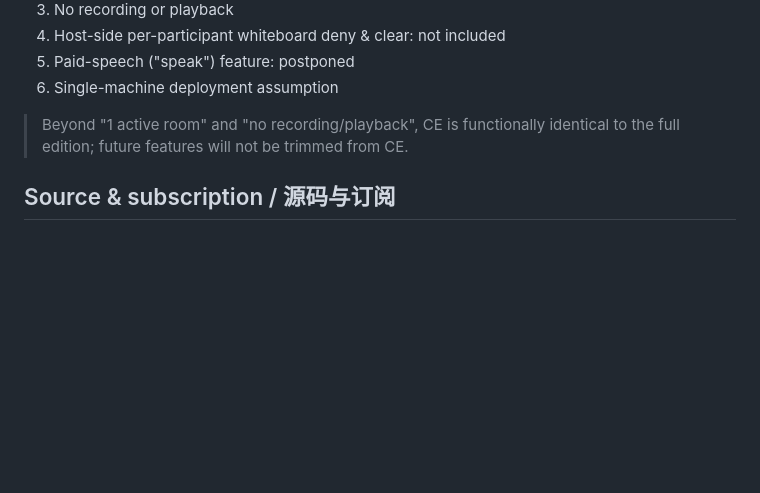
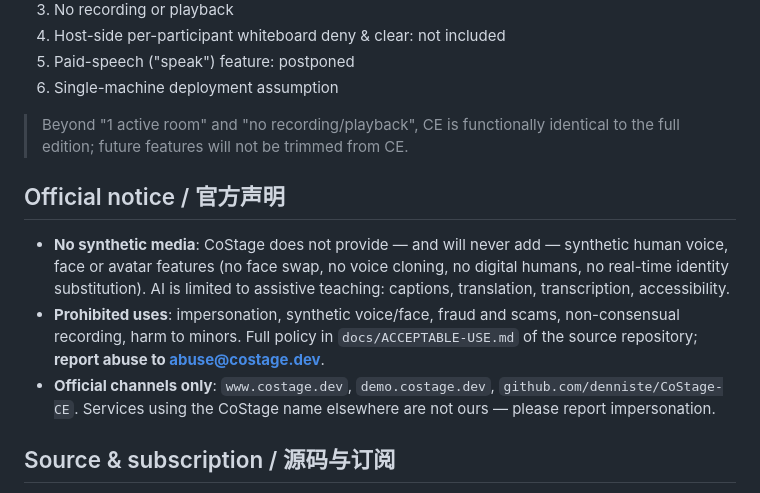
Before and after one commit to denniste/CoStage-CE, a Markdown page: README.md, the part around the change. GitHub-like rendering; blank space fills up the shorter version.

Commit message:
docs(policy): 官方声明 —— 不提供合成媒体功能、禁止冒充/合成/诈骗、官方渠道唯一、举报入口

```diff
--- a/README.md
+++ b/README.md
@@ -57,6 +57,16 @@ unlimited viewers — self-hosted on a single Linux box.
 > Beyond "1 active room" and "no recording/playback", CE is functionally identical to
 > the full edition; future features will not be trimmed from CE.
 
+## Official notice / 官方声明
+
+- **No synthetic media**: CoStage does not provide — and will never add — synthetic human voice, face or avatar
+  features (no face swap, no voice cloning, no digital humans, no real-time identity substitution). AI is limited
+  to assistive teaching: captions, translation, transcription, accessibility.
+- **Prohibited uses**: impersonation, synthetic voice/face, fraud and scams, non-consensual recording, harm to
+  minors. Full policy in `docs/ACCEPTABLE-USE.md` of the source repository; **report abuse to abuse@costage.dev**.
+- **Official channels only**: `www.costage.dev`, `demo.costage.dev`, `github.com/denniste/CoStage-CE`.
+  Services using the CoStage name elsewhere are not ours — please report impersonation.
+
 ## Source & subscription / 源码与订阅
 
 - **Binaries are free** for anyone (this repository ships artifacts only).
```
Also changed, not shown: README_ZH.md (+9 -0 lines).
